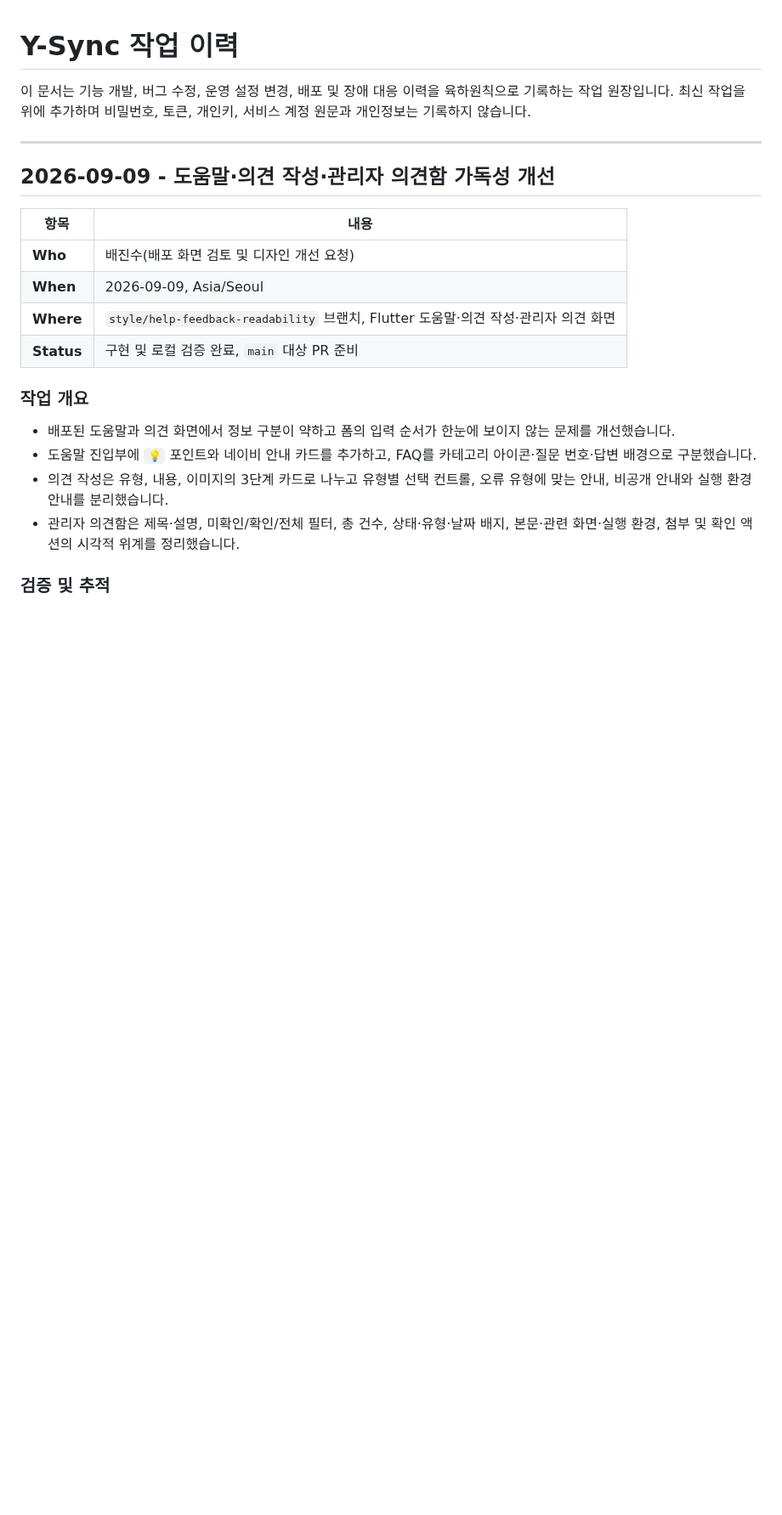
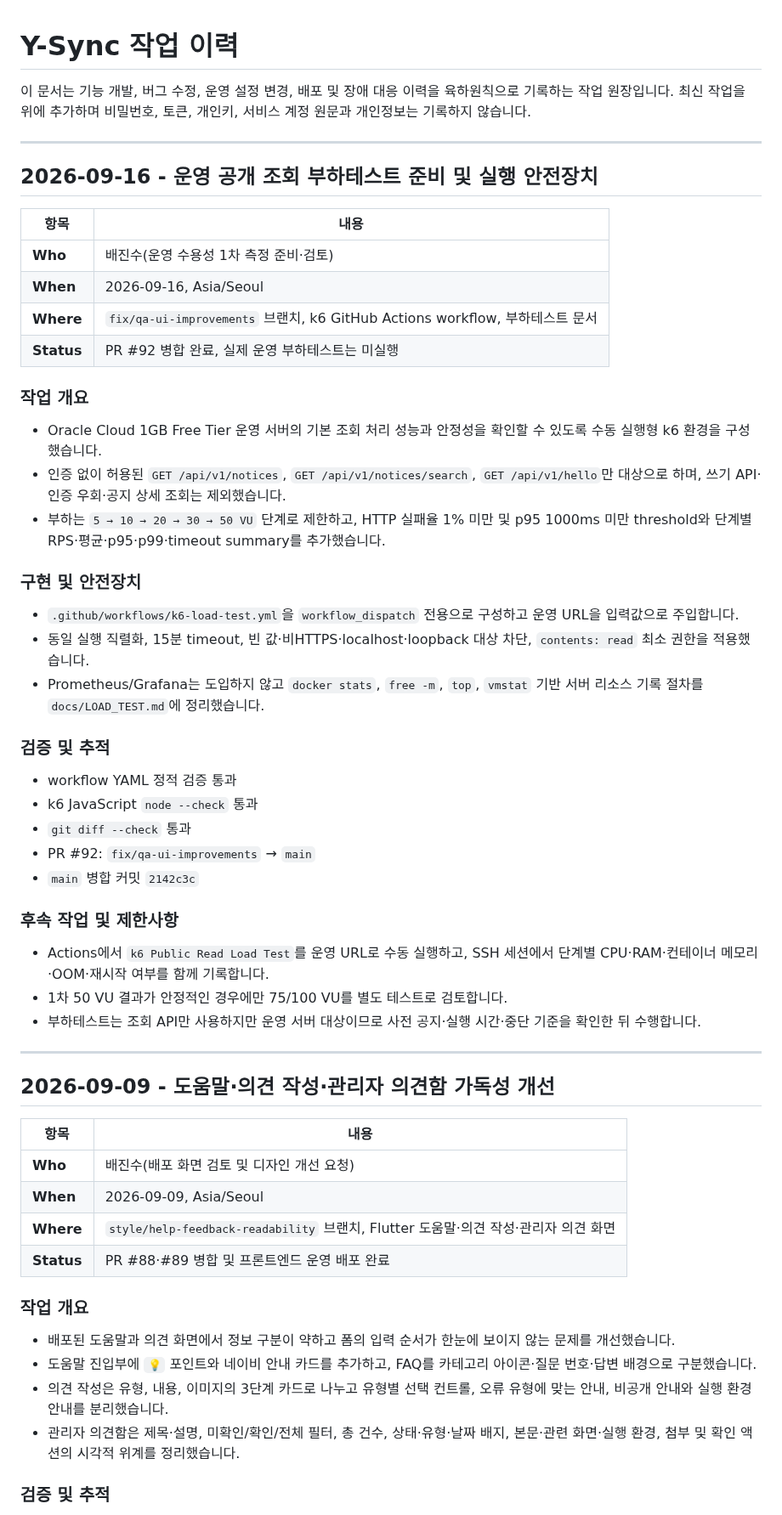
Before and after one commit to JinsuBae2/y-sync, a Markdown page: docs/WORK_LOG.md, the part around one of its changes. Shown at 85% size. GitHub-like rendering; blank space fills up the shorter version.

Commit message:
docs: 운영 부하테스트 작업 이력 기록

```diff
--- a/docs/WORK_LOG.md
+++ b/docs/WORK_LOG.md
@@ -1,6 +1,43 @@
 # Y-Sync 작업 이력
 
 이 문서는 기능 개발, 버그 수정, 운영 설정 변경, 배포 및 장애 대응 이력을 육하원칙으로 기록하는 작업 원장입니다. 최신 작업을 위에 추가하며 비밀번호, 토큰, 개인키, 서비스 계정 원문과 개인정보는 기록하지 않습니다.
+
+---
+
+## 2026-09-16 - 운영 공개 조회 부하테스트 준비 및 실행 안전장치
+
+| 항목 | 내용 |
+|---|---|
+| **Who** | 배진수(운영 수용성 1차 측정 준비·검토) |
+| **When** | 2026-09-16, Asia/Seoul |
+| **Where** | `fix/qa-ui-improvements` 브랜치, k6 GitHub Actions workflow, 부하테스트 문서 |
+| **Status** | PR #92 병합 완료, 실제 운영 부하테스트는 미실행 |
+
+### **작업 개요**
+
+- Oracle Cloud 1GB Free Tier 운영 서버의 기본 조회 처리 성능과 안정성을 확인할 수 있도록 수동 실행형 k6 환경을 구성했습니다.
+- 인증 없이 허용된 `GET /api/v1/notices`, `GET /api/v1/notices/search`, `GET /api/v1/hello`만 대상으로 하며, 쓰기 API·인증 우회·공지 상세 조회는 제외했습니다.
+- 부하는 `5 → 10 → 20 → 30 → 50 VU` 단계로 제한하고, HTTP 실패율 1% 미만 및 p95 1000ms 미만 threshold와 단계별 RPS·평균·p95·p99·timeout summary를 추가했습니다.
+
+### **구현 및 안전장치**
+
+- `.github/workflows/k6-load-test.yml`을 `workflow_dispatch` 전용으로 구성하고 운영 URL을 입력값으로 주입합니다.
+- 동일 실행 직렬화, 15분 timeout, 빈 값·비HTTPS·localhost·loopback 대상 차단, `contents: read` 최소 권한을 적용했습니다.
+- Prometheus/Grafana는 도입하지 않고 `docker stats`, `free -m`, `top`, `vmstat` 기반 서버 리소스 기록 절차를 `docs/LOAD_TEST.md`에 정리했습니다.
+
+### **검증 및 추적**
+
+- workflow YAML 정적 검증 통과
+- k6 JavaScript `node --check` 통과
+- `git diff --check` 통과
+- PR #92: `fix/qa-ui-improvements` → `main`
+- `main` 병합 커밋 `2142c3c`
+
+### **후속 작업 및 제한사항**
+
+- Actions에서 `k6 Public Read Load Test`를 운영 URL로 수동 실행하고, SSH 세션에서 단계별 CPU·RAM·컨테이너 메모리·OOM·재시작 여부를 함께 기록합니다.
+- 1차 50 VU 결과가 안정적인 경우에만 75/100 VU를 별도 테스트로 검토합니다.
+- 부하테스트는 조회 API만 사용하지만 운영 서버 대상이므로 사전 공지·실행 시간·중단 기준을 확인한 뒤 수행합니다.
 
 ---
 
@@ -11,7 +48,7 @@
 | **Who** | 배진수(배포 화면 검토 및 디자인 개선 요청) |
 | **When** | 2026-09-09, Asia/Seoul |
 | **Where** | `style/help-feedback-readability` 브랜치, Flutter 도움말·의견 작성·관리자 의견 화면 |
-| **Status** | 구현 및 로컬 검증 완료, `main` 대상 PR 준비 |
+| **Status** | PR #88·#89 병합 및 프론트엔드 운영 배포 완료 |
 
 ### **작업 개요**
 
```
Also changed, not shown: other parts of docs/WORK_LOG.md (+48 -9 lines).
